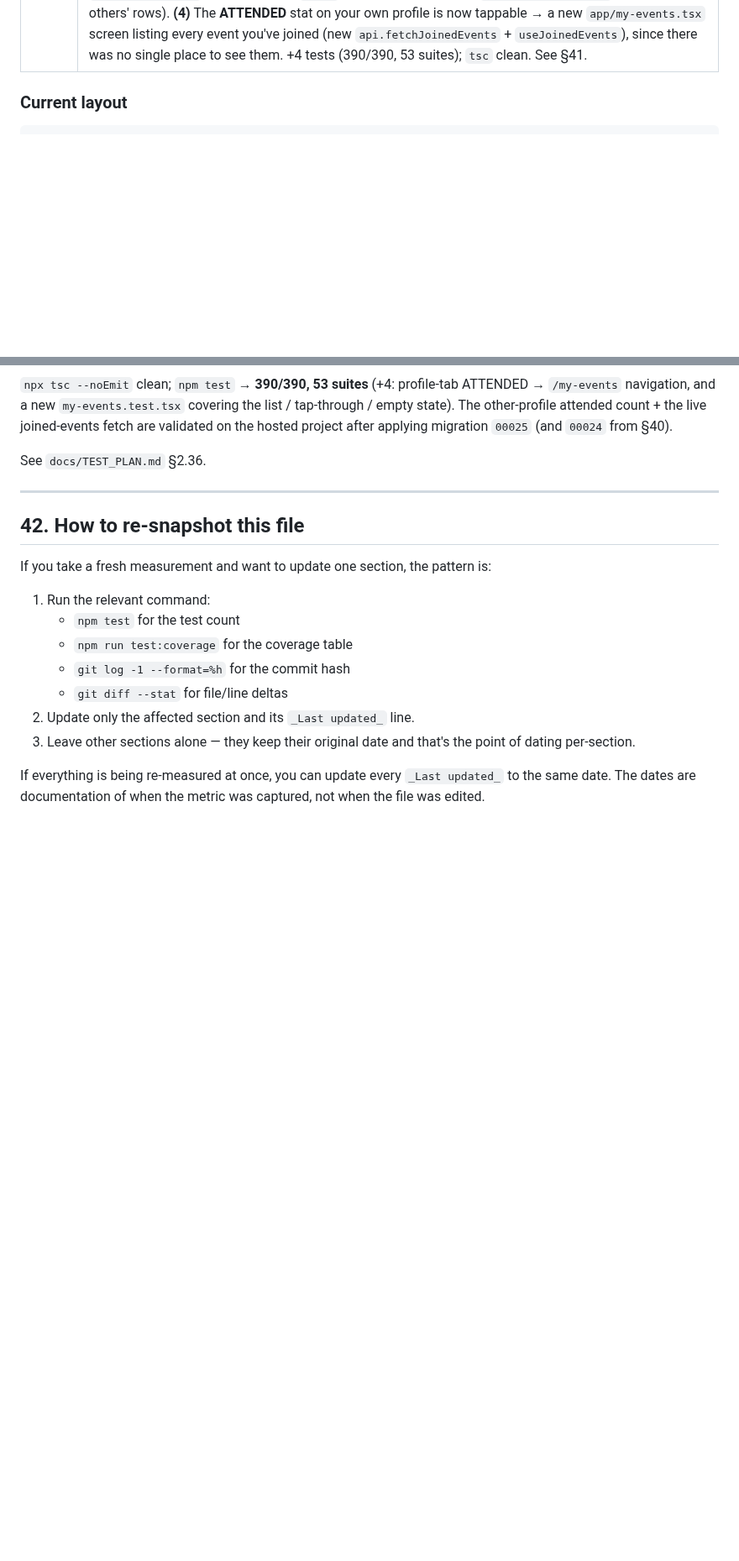
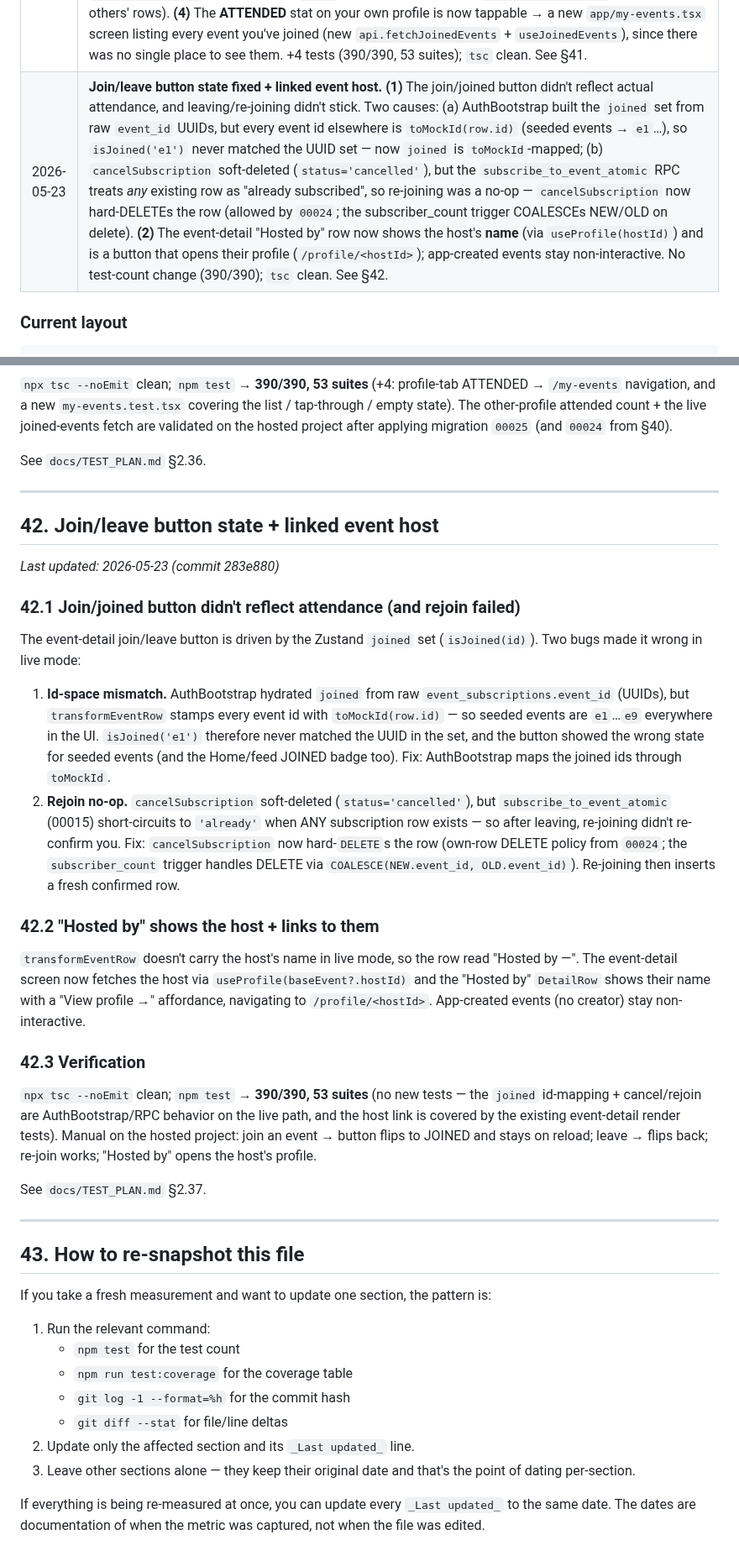
Before and after one commit to Plehndm/SceneCheck-App, a Markdown page: docs/PROGRESS_SNAPSHOT.md, 2 parts joined by grey strips. Shown at 84% size. GitHub-like rendering; blank space fills up the shorter version.

Commit message:
docs: snapshot §42 + test-plan §2.37 for the join-state / host-link fixes (283e880)

```diff
--- a/docs/PROGRESS_SNAPSHOT.md
+++ b/docs/PROGRESS_SNAPSHOT.md
@@ -79,6 +79,7 @@ _Last updated: 2026-05-18 (commit 325bbd4)_
 | 2026-05-22 | **Fix the profile "Message" button (second chat-send bug).** After the RLS fix, sending still failed from a profile with `invalid input syntax for type uuid: "dm-<uuid>"`. Cause: the other-profile **Message** button navigated to `/chat/dm-${id}` — a fabricated mock-style chat id — so live mode pushed that non-UUID straight into the `messages` insert. It now calls `api.createChat([id], 'dm')` (RPC → real chat id in live; the `dm-<id>` stable id in mock) and routes to `/chat/<id>`, matching the new-chat flow. +1 test (386/386); `tsc` clean. See §39.5. |
 | 2026-05-22 | **Event join fixed (no Edge Function) + chat UI polish.** **(1) Joining an event failed** with "Failed to send a request to the Edge Function" / "non-2xx" because `api.subscribeToEvent` invoked the `subscribe-to-event` Edge Function, which isn't deployed on the hosted project. It now calls the `subscribe_to_event_atomic` RPC directly (migration `00015`; SECURITY DEFINER, so it bypasses the INSERT-less `event_subscriptions` RLS and does the capacity/waitlist/idempotency check) — same pattern as the friend-request + create-chat fixes. **(2) Leaving an event** was also silently broken: `event_subscriptions` had only SELECT policies, so `cancelSubscription`'s direct `UPDATE` matched zero rows. Migration `00024` adds own-row INSERT/UPDATE/DELETE policies. **(3) UI polish:** the `SCButton` `ghost` variant now has a visible border so the profile **Message** action reads as a button; the chat composer gained bottom padding (`insets.bottom + 24`) so it isn't cramped against the screen edge. No test-count change (386/386); `tsc` clean. See §40. |
 | 2026-05-22 | **Compact event hero, other-profile stats, and a "joined events" list.** **(1)** The event-detail hero panel was 50% empty space — halved (240 → 120). **(2)** The `SCButton` `ghost` border was bumped `t.line` → `t.ink3` so the profile **Message** action unmistakably reads as a button. **(3)** Other people's profiles (friends + public) now show a **hosted / attended / rating** stat row like your own tab, and the bio area shows *"No bio yet."* when empty instead of nothing. Attended for other users goes through a new `attended_count()` RPC (migration `00025`, SECURITY DEFINER — `event_subscriptions` RLS hides others' rows). **(4)** The **ATTENDED** stat on your own profile is now tappable → a new `app/my-events.tsx` screen listing every event you've joined (new `api.fetchJoinedEvents` + `useJoinedEvents`), since there was no single place to see them. +4 tests (390/390, 53 suites); `tsc` clean. See §41. |
+| 2026-05-23 | **Join/leave button state fixed + linked event host.** **(1)** The join/joined button didn't reflect actual attendance, and leaving/re-joining didn't stick. Two causes: (a) AuthBootstrap built the `joined` set from raw `event_id` UUIDs, but every event id elsewhere is `toMockId(row.id)` (seeded events → `e1`…), so `isJoined('e1')` never matched the UUID set — now `joined` is `toMockId`-mapped; (b) `cancelSubscription` soft-deleted (`status='cancelled'`), but the `subscribe_to_event_atomic` RPC treats *any* existing row as "already subscribed", so re-joining was a no-op — `cancelSubscription` now hard-DELETEs the row (allowed by `00024`; the subscriber_count trigger COALESCEs NEW/OLD on delete). **(2)** The event-detail "Hosted by" row now shows the host's **name** (via `useProfile(hostId)`) and is a button that opens their profile (`/profile/<hostId>`); app-created events stay non-interactive. No test-count change (390/390); `tsc` clean. See §42. |
 
 ### Current layout
 
@@ -2646,7 +2647,51 @@ See `docs/TEST_PLAN.md` §2.36.
 
 ---
 
-## 42. How to re-snapshot this file
+## 42. Join/leave button state + linked event host
+
+_Last updated: 2026-05-23 (commit 283e880)_
+
+### 42.1 Join/joined button didn't reflect attendance (and rejoin failed)
+
+The event-detail join/leave button is driven by the Zustand `joined` set
+(`isJoined(id)`). Two bugs made it wrong in live mode:
+
+1. **Id-space mismatch.** AuthBootstrap hydrated `joined` from raw
+   `event_subscriptions.event_id` (UUIDs), but `transformEventRow` stamps every
+   event id with `toMockId(row.id)` — so seeded events are `e1`…`e9` everywhere
+   in the UI. `isJoined('e1')` therefore never matched the UUID in the set, and
+   the button showed the wrong state for seeded events (and the Home/feed JOINED
+   badge too). Fix: AuthBootstrap maps the joined ids through `toMockId`.
+2. **Rejoin no-op.** `cancelSubscription` soft-deleted (`status='cancelled'`),
+   but `subscribe_to_event_atomic` (00015) short-circuits to `'already'` when
+   ANY subscription row exists — so after leaving, re-joining didn't re-confirm
+   you. Fix: `cancelSubscription` now hard-`DELETE`s the row (own-row DELETE
+   policy from `00024`; the `subscriber_count` trigger handles DELETE via
+   `COALESCE(NEW.event_id, OLD.event_id)`). Re-joining then inserts a fresh
+   confirmed row.
+
+### 42.2 "Hosted by" shows the host + links to them
+
+`transformEventRow` doesn't carry the host's name in live mode, so the row read
+"Hosted by —". The event-detail screen now fetches the host via
+`useProfile(baseEvent?.hostId)` and the "Hosted by" `DetailRow` shows their name
+with a "View profile →" affordance, navigating to `/profile/<hostId>`.
+App-created events (no creator) stay non-interactive.
+
+### 42.3 Verification
+
+`npx tsc --noEmit` clean; `npm test` → **390/390, 53 suites** (no new tests — the
+`joined` id-mapping + cancel/rejoin are AuthBootstrap/RPC behavior on the live
+path, and the host link is covered by the existing event-detail render tests).
+Manual on the hosted project: join an event → button flips to JOINED and stays
+on reload; leave → flips back; re-join works; "Hosted by" opens the host's
+profile.
+
+See `docs/TEST_PLAN.md` §2.37.
+
+---
+
+## 43. How to re-snapshot this file
 
 If you take a fresh measurement and want to update one section, the
 pattern is:
```
Also changed, not shown: docs/TEST_PLAN.md (+24 -1 lines).
